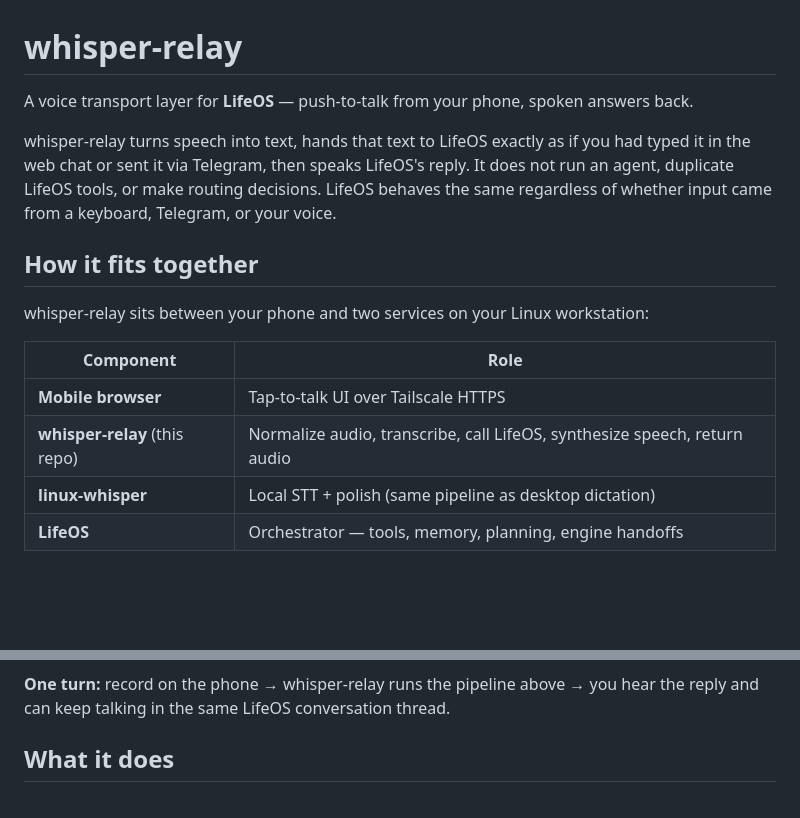
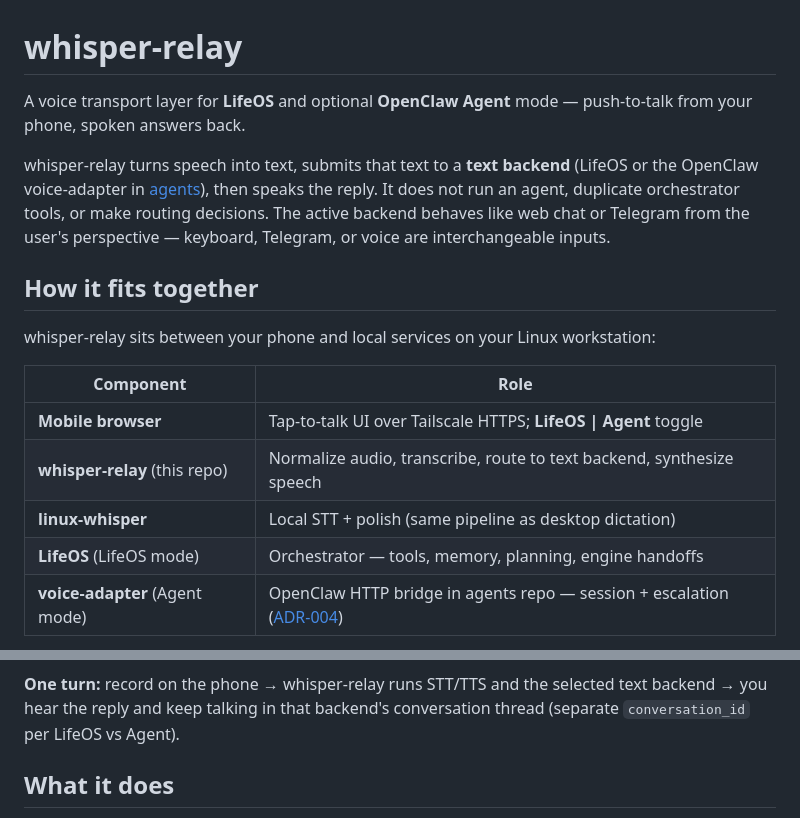
Before and after one commit to nbramia/whisper-relay, a Markdown page: README.md, 2 parts joined by grey strips. Rendered like a GitHub page; blank space fills up the shorter version.

````diff
--- a/README.md
+++ b/README.md
@@ -1,19 +1,20 @@
 # whisper-relay
 
-A voice transport layer for **LifeOS** — push-to-talk from your phone, spoken answers back.
+A voice transport layer for **LifeOS** and optional **OpenClaw Agent** mode — push-to-talk from your phone, spoken answers back.
 
-whisper-relay turns speech into text, hands that text to LifeOS exactly as if you had typed it in the web chat or sent it via Telegram, then speaks LifeOS's reply. It does not run an agent, duplicate LifeOS tools, or make routing decisions. LifeOS behaves the same regardless of whether input came from a keyboard, Telegram, or your voice.
+whisper-relay turns speech into text, submits that text to a **text backend** (LifeOS or the OpenClaw voice-adapter in [agents](https://github.com/nbramia/agents)), then speaks the reply. It does not run an agent, duplicate orchestrator tools, or make routing decisions. The active backend behaves like web chat or Telegram from the user's perspective — keyboard, Telegram, or voice are interchangeable inputs.
 
 ## How it fits together
 
-whisper-relay sits between your phone and two services on your Linux workstation:
+whisper-relay sits between your phone and local services on your Linux workstation:
 
 | Component | Role |
 |-----------|------|
-| **Mobile browser** | Tap-to-talk UI over Tailscale HTTPS |
-| **whisper-relay** (this repo) | Normalize audio, transcribe, call LifeOS, synthesize speech, return audio |
+| **Mobile browser** | Tap-to-talk UI over Tailscale HTTPS; **LifeOS \| Agent** toggle |
+| **whisper-relay** (this repo) | Normalize audio, transcribe, route to text backend, synthesize speech |
 | **linux-whisper** | Local STT + polish (same pipeline as desktop dictation) |
-| **LifeOS** | Orchestrator — tools, memory, planning, engine handoffs |
+| **LifeOS** (LifeOS mode) | Orchestrator — tools, memory, planning, engine handoffs |
+| **voice-adapter** (Agent mode) | OpenClaw HTTP bridge in agents repo — session + escalation ([ADR-004](docs/adr/004-dual-text-backends.md)) |
 
 ```mermaid
 flowchart TB
@@ -38,6 +41,6 @@ flowchart TB
 ```
 
-**One turn:** record on the phone → whisper-relay runs the pipeline above → you hear the reply and can keep talking in the same LifeOS conversation thread.
+**One turn:** record on the phone → whisper-relay runs STT/TTS and the selected text backend → you hear the reply and keep talking in that backend's conversation thread (separate `conversation_id` per LifeOS vs Agent).
 
 ## What it does
 
````
Also changed, not shown: other parts of README.md (+7 -5 lines), docs/AGENTS.md (+2 -1 lines).
